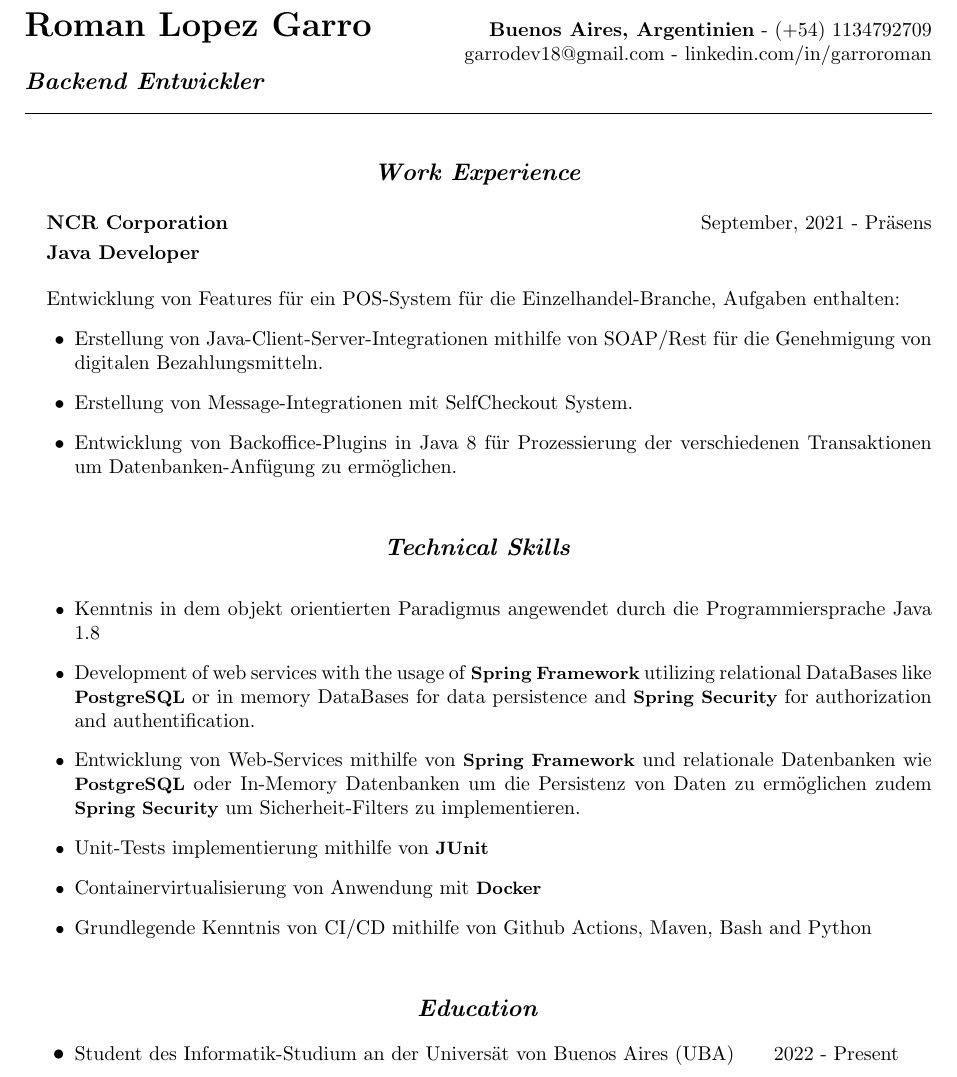
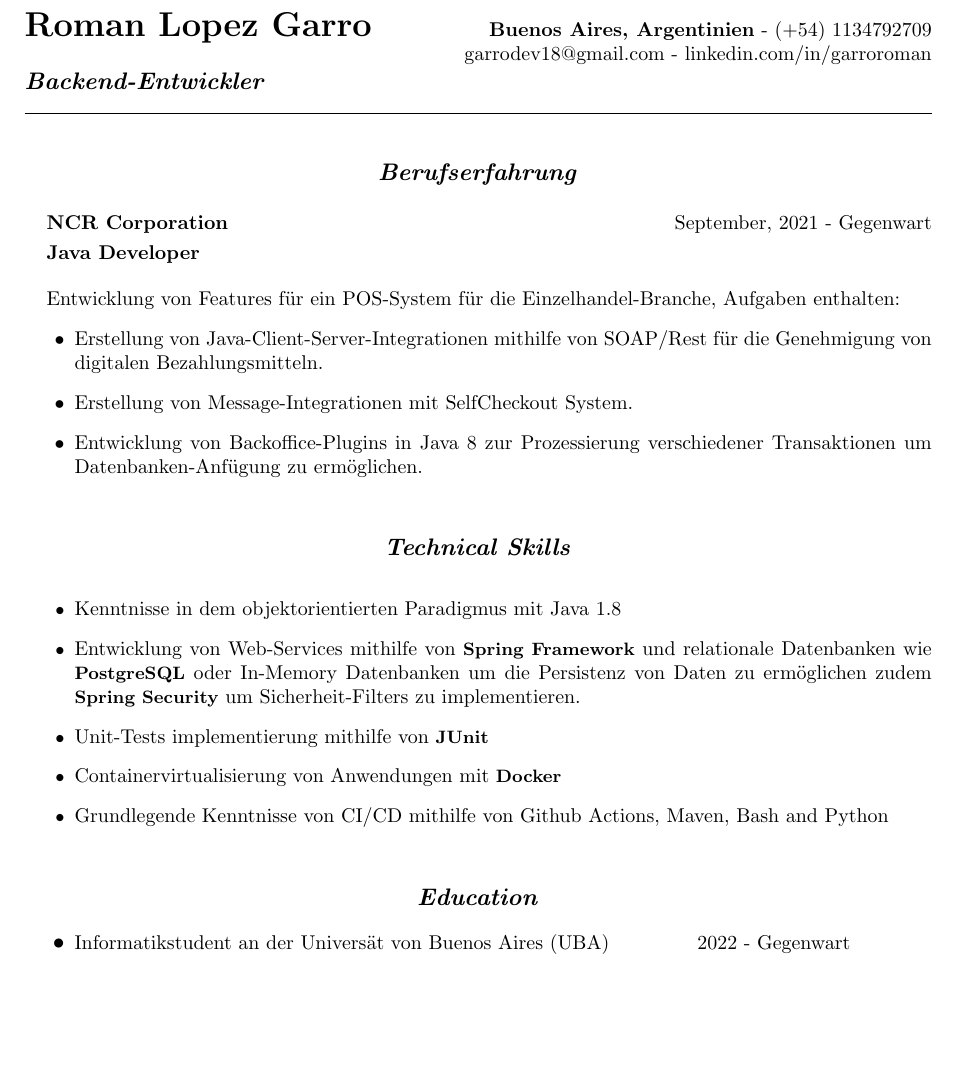
Before and after one commit to rlgarro/lebenslauf, a LaTeX CV (lebenslauf_de.tex): part of the page, cut so that both start at the same text, the shorter picture padded with empty space. Compiled offline with pdfLaTeX.

Commit message:
Update lebenslauf_de.tex

```diff
--- a/lebenslauf_de.tex
+++ b/lebenslauf_de.tex
@@ -24,18 +24,18 @@
 
 % Taetigkeit title
 \fontsize{13pt}{0pt}
-\noindent\textit{\textbf{Backend Entwickler}}
+\noindent\textit{\textbf{Backend-Entwickler}}
 \par\noindent\rule{\textwidth}{0.4pt}
 
 % WORK EXPERIENCE
 \vspace{4mm}
 \fontsize{12pt}{0pt}
 \begin{center}
-    \textit{\textbf{Work Experience}}
+    \textit{\textbf{Berufserfahrung}}
 \end{center}
 
 \vspace{1mm}
-\setlength{\parindent}{11pt}\fontsize{10pt}{0pt}\textbf{NCR Corporation} \hfill September, 2021 - Präsens
+\setlength{\parindent}{11pt}\fontsize{10pt}{0pt}\textbf{NCR Corporation} \hfill September, 2021 - Gegenwart
 
 \vspace{1mm}
 \setlength{\parindent}{11pt}\fontsize{10pt}{0pt}\textbf{Java Developer}
@@ -45,7 +45,7 @@
 \begin{itemize}
     \item Erstellung von Java-Client-Server-Integrationen mithilfe von SOAP/Rest für die Genehmigung von digitalen Bezahlungsmitteln.
     \item Erstellung von Message-Integrationen mit SelfCheckout System.
-    \item Entwicklung von Backoffice-Plugins in Java 8 für Prozessierung der verschiedenen Transaktionen um Datenbanken-Anfügung zu ermöglichen.
+    \item Entwicklung von Backoffice-Plugins in Java 8 zur Prozessierung verschiedener Transaktionen um Datenbanken-Anfügung zu ermöglichen.
 
 \end{itemize}
 
@@ -59,12 +59,11 @@
 \fontsize{9pt}{0pt}
 \noindent
 \begin{itemize}
-    \item Kenntnis in dem objekt orientierten Paradigmus angewendet durch die Programmiersprache Java 1.8
-    \item Development of web services with the usage of \textbf{Spring Framework} utilizing relational DataBases like \textbf{PostgreSQL} or in memory DataBases for data persistence and \textbf{Spring Security} for authorization and authentification.
+    \item Kenntnisse in dem objektorientierten Paradigmus mit Java 1.8
     \item Entwicklung von Web-Services mithilfe von \textbf{Spring Framework} und relationale Datenbanken wie \textbf{PostgreSQL} oder In-Memory Datenbanken um die Persistenz von Daten zu ermöglichen zudem \textbf{Spring Security} um Sicherheit-Filters zu implementieren.
     \item Unit-Tests implementierung mithilfe von \textbf{JUnit}
-    \item Containervirtualisierung von Anwendung mit \textbf{Docker}
-    \item Grundlegende Kenntnis von CI/CD mithilfe von Github Actions, Maven, Bash and Python
+    \item Containervirtualisierung von Anwendungen mit \textbf{Docker}
+    \item Grundlegende Kenntnisse von CI/CD mithilfe von Github Actions, Maven, Bash and Python
 \end{itemize}
 
 
@@ -76,7 +75,7 @@
 \end{center}
 
 \begin{itemize}
-\item Student des Informatik-Studium an der Universät von Buenos Aires (UBA) \hfil 2022 - Present
+\item Informatikstudent an der Universät von Buenos Aires (UBA) \hfil 2022 - Gegenwart
 
 \end{itemize}
 
```
